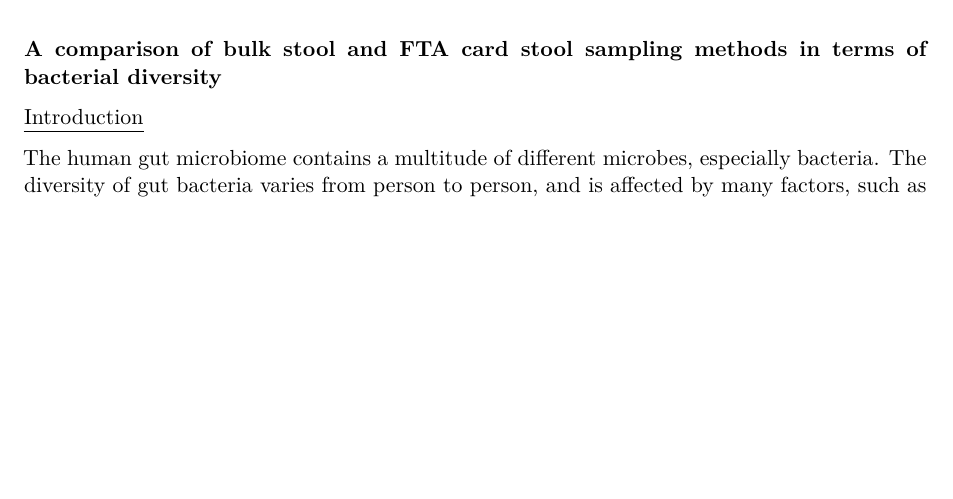
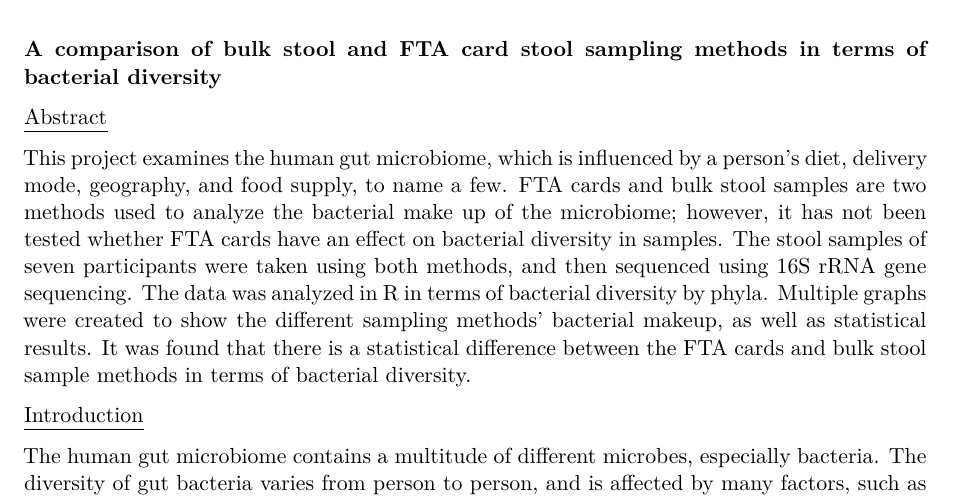
Before and after one commit to emf2003/R_Final_Project, a Quarto document (R_Final_Project_EMF.qmd): part of page 1 of 4, cut so that both start at the same text, the shorter picture padded with empty space. Rendered offline with R 4.5, knitr and Pandoc in place of Quarto, then LaTeX, with nearby package versions; some code elsewhere in the file could not run offline.

Commit message:
Add files via upload

```diff
--- a/R_Final_Project_EMF.qmd
+++ b/R_Final_Project_EMF.qmd
@@ -6,6 +6,12 @@ editor: visual
 ---
 
 **A comparison of bulk stool and FTA card stool sampling methods in terms of bacterial diversity**
+
+[Abstract]{.underline}
+
+This project examines the human gut microbiome, which is influenced by a person's diet, delivery mode, geography, and food supply, to name a few. FTA cards and bulk stool samples are two methods used to analyze the bacterial make up of the microbiome; however, it has not been tested whether FTA cards have an effect on bacterial diversity in samples. The stool samples of seven participants were taken using both methods, and then sequenced using 16S rRNA gene sequencing. The data was analyzed in R in terms of bacterial diversity by phyla. Multiple graphs were created to show the different sampling methods' bacterial makeup, as well as statistical results. It was found that there is a statistical difference between the FTA cards and bulk stool sample methods in terms of bacterial diversity.
+
+
 
 [Introduction]{.underline}
 
```
Also changed, not shown: R_Final_Project_EMF.pdf.
